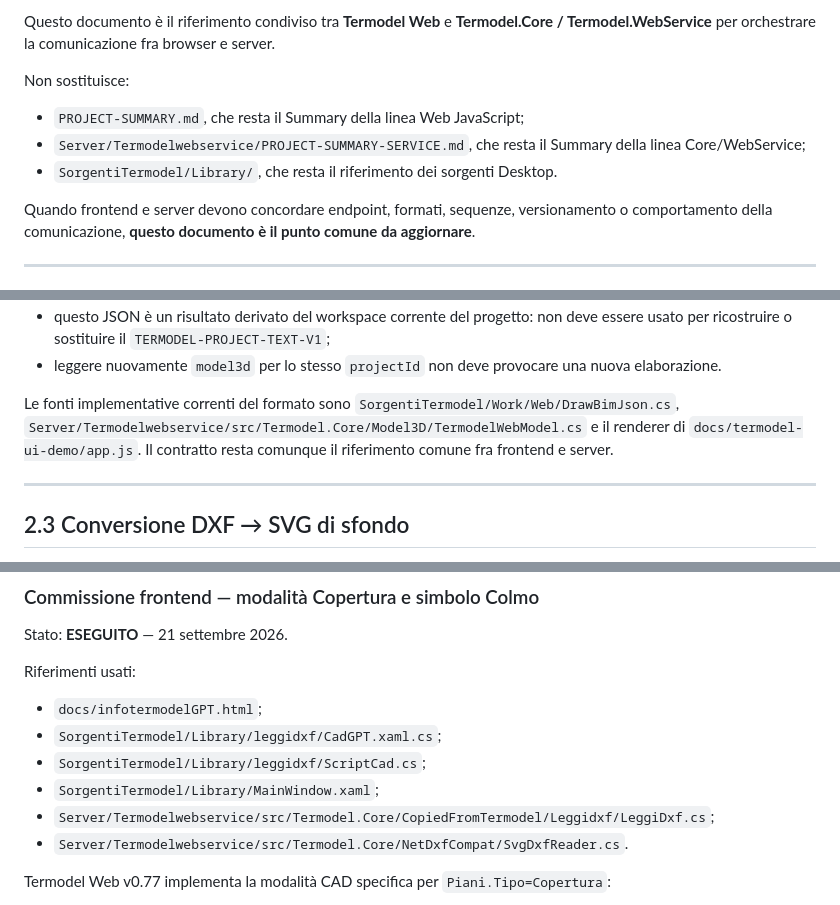
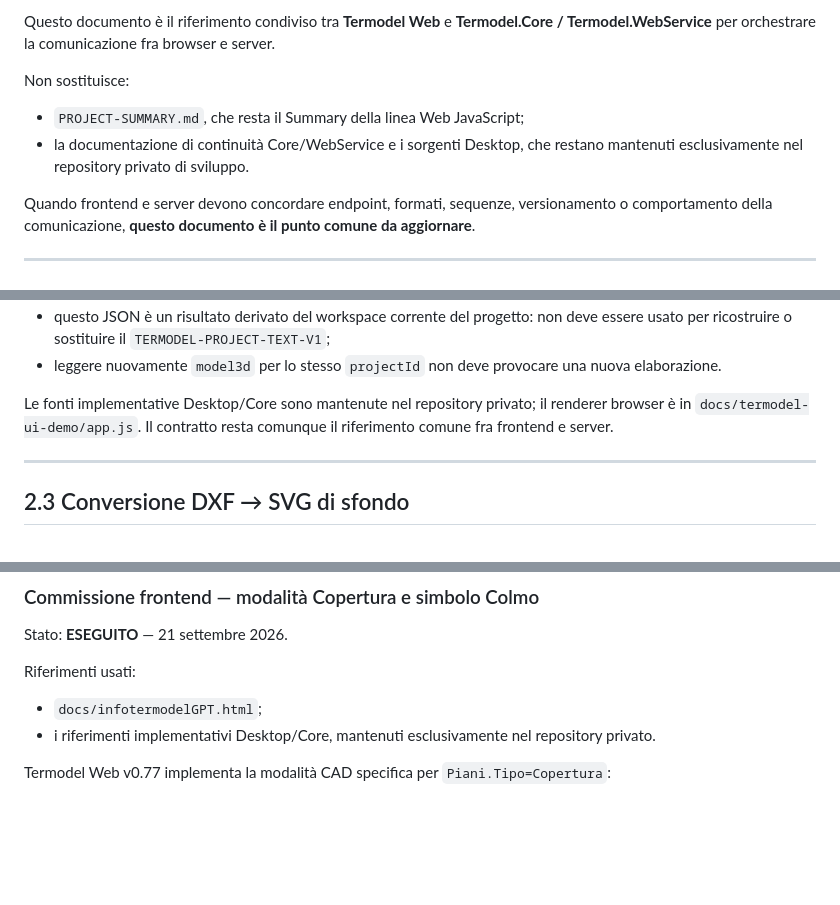
Before and after one commit to Fetonte1960/Termodel_front, a Markdown page: docs/TERMODEL-FRONT-SERVICE-CONTRACT.md, 3 parts joined by grey strips. Rendered like a GitHub page; blank space fills up the shorter version.

Commit message:
docs: rimuove riferimenti ai sorgenti privati

```diff
--- a/docs/TERMODEL-FRONT-SERVICE-CONTRACT.md
+++ b/docs/TERMODEL-FRONT-SERVICE-CONTRACT.md
@@ -11,9 +11,8 @@ browser e server.
 Non sostituisce:
 
 - `PROJECT-SUMMARY.md`, che resta il Summary della linea Web JavaScript;
-- `Server/Termodelwebservice/PROJECT-SUMMARY-SERVICE.md`, che resta il Summary
-  della linea Core/WebService;
-- `SorgentiTermodel/Library/`, che resta il riferimento dei sorgenti Desktop.
+- la documentazione di continuità Core/WebService e i sorgenti Desktop, che
+  restano mantenuti esclusivamente nel repository privato di sviluppo.
 
 Quando frontend e server devono concordare endpoint, formati, sequenze,
 versionamento o comportamento della comunicazione, **questo documento è il
@@ -1019,11 +1018,9 @@ Regole di consumo frontend:
 - leggere nuovamente `model3d` per lo stesso `projectId` non deve
   provocare una nuova elaborazione.
 
-Le fonti implementative correnti del formato sono
-`SorgentiTermodel/Work/Web/DrawBimJson.cs`,
-`Server/Termodelwebservice/src/Termodel.Core/Model3D/TermodelWebModel.cs` e il
-renderer di `docs/termodel-ui-demo/app.js`. Il contratto resta comunque il
-riferimento comune fra frontend e server.
+Le fonti implementative Desktop/Core sono mantenute nel repository privato;
+il renderer browser è in `docs/termodel-ui-demo/app.js`. Il contratto resta
+comunque il riferimento comune fra frontend e server.
 
 ---
 
@@ -1325,11 +1321,7 @@ Stato: **ESEGUITO** — 21 settembre 2026.
 Riferimenti usati:
 
 - `docs/infotermodelGPT.html`;
-- `SorgentiTermodel/Library/leggidxf/CadGPT.xaml.cs`;
-- `SorgentiTermodel/Library/leggidxf/ScriptCad.cs`;
-- `SorgentiTermodel/Library/MainWindow.xaml`;
-- `Server/Termodelwebservice/src/Termodel.Core/CopiedFromTermodel/Leggidxf/LeggiDxf.cs`;
-- `Server/Termodelwebservice/src/Termodel.Core/NetDxfCompat/SvgDxfReader.cs`.
+- i riferimenti implementativi Desktop/Core, mantenuti esclusivamente nel repository privato.
 
 Termodel Web v0.77 implementa la modalità CAD specifica per
 `Piani.Tipo=Copertura`:
```
Also changed, not shown: other parts of docs/TERMODEL-FRONT-SERVICE-CONTRACT.md (+4 -5 lines).
